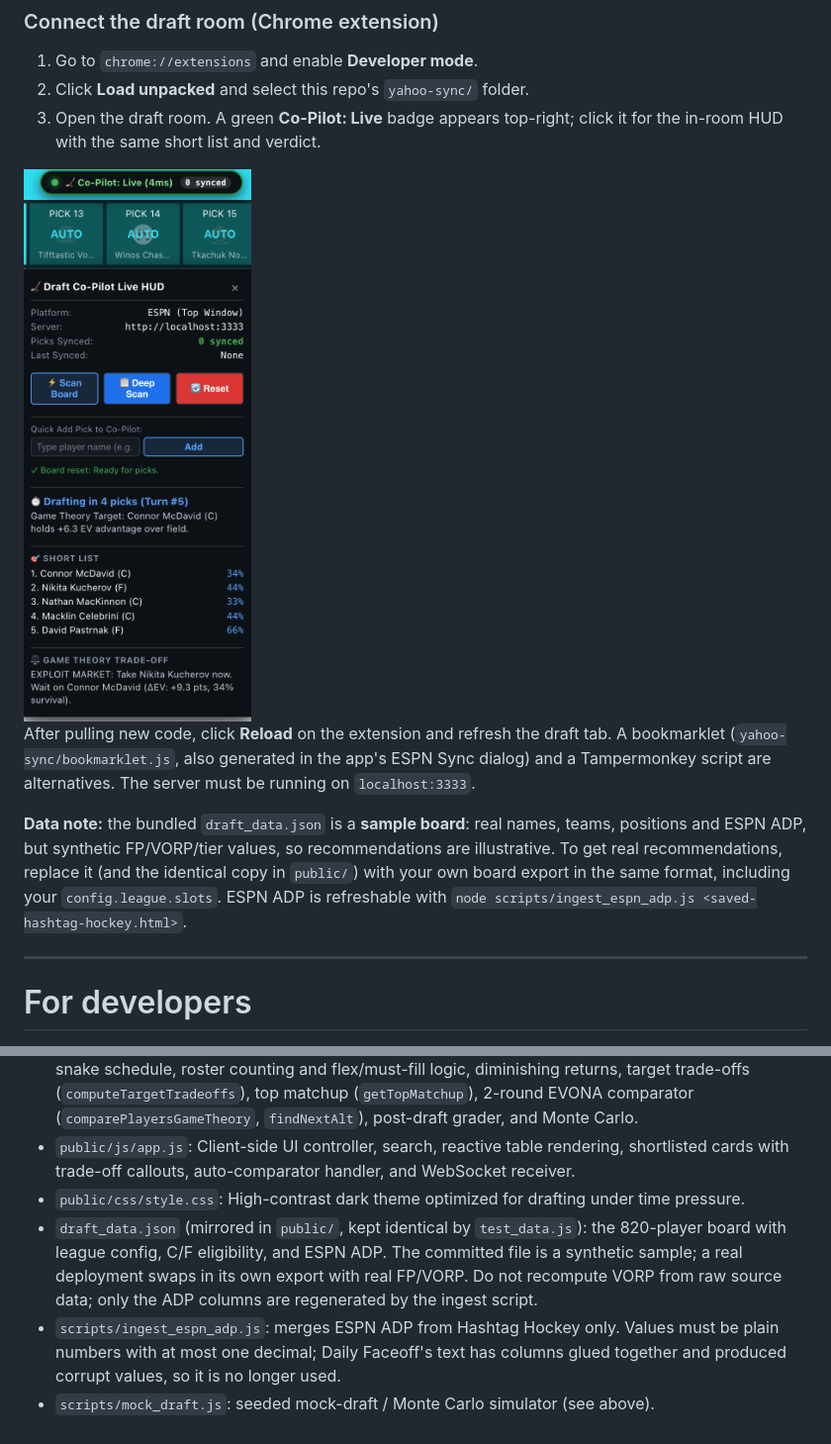
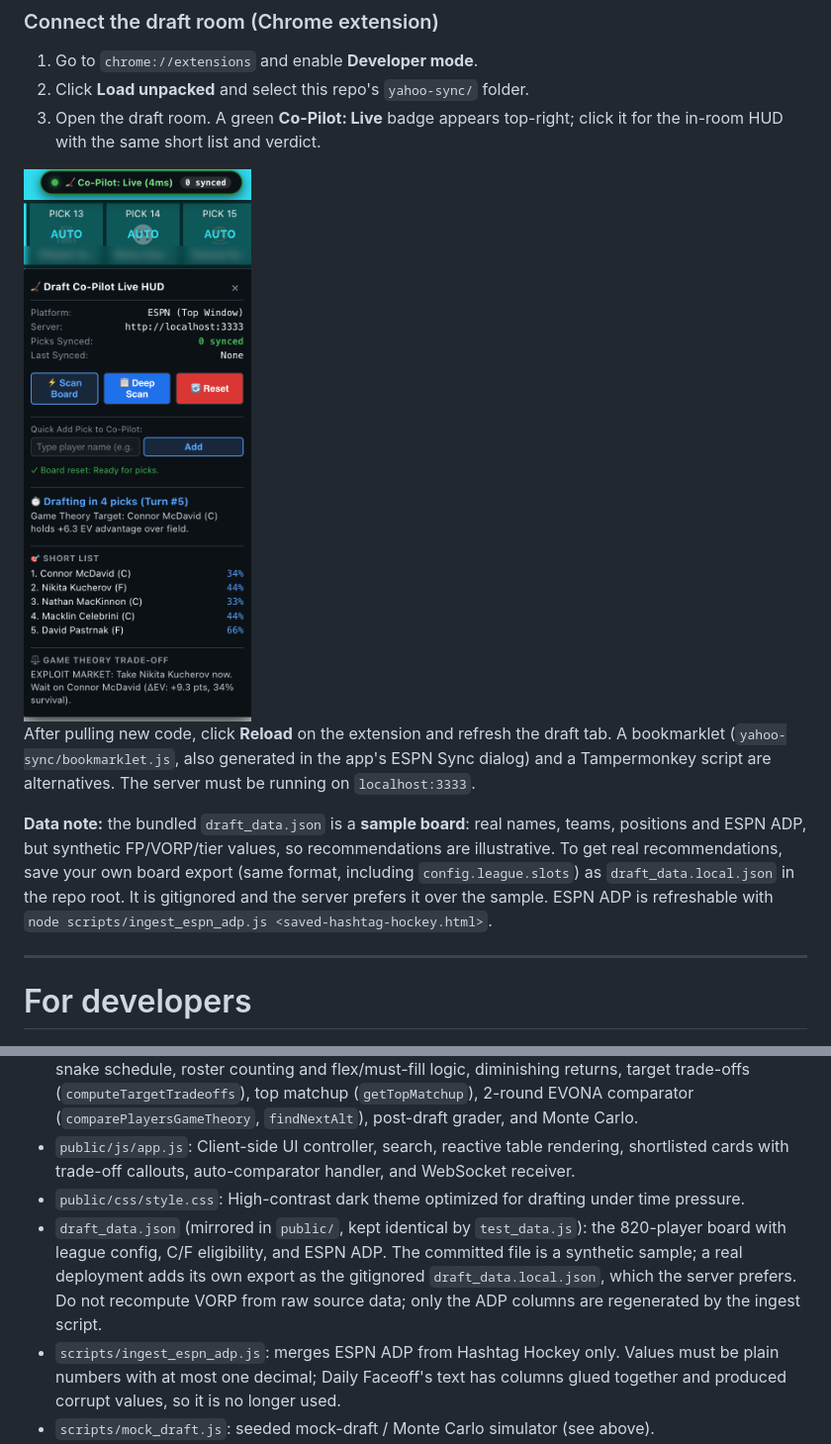
Before and after one commit to mkny13/hockey-draft-copilot, a Markdown page: README.md, 2 parts joined by grey strips. Shown at 99% size. GitHub-like rendering; pictures changed too: docs/screenshots/hud.png.

Commit message:
Prefer gitignored draft_data.local.json over the sample board; blur team names in HUD shot
Co-Authored-By: Claude Sonnet 5 <noreply@anthropic.com>

```diff
--- a/README.md
+++ b/README.md
@@ -42,7 +42,7 @@ Or manually: `npm install && npm start`, then open <http://localhost:3333>.
 
 After pulling new code, click **Reload** on the extension and refresh the draft tab. A bookmarklet (`yahoo-sync/bookmarklet.js`, also generated in the app's ESPN Sync dialog) and a Tampermonkey script are alternatives. The server must be running on `localhost:3333`.
 
-**Data note:** the bundled `draft_data.json` is a **sample board**: real names, teams, positions and ESPN ADP, but synthetic FP/VORP/tier values, so recommendations are illustrative. To get real recommendations, replace it (and the identical copy in `public/`) with your own board export in the same format, including your `config.league.slots`. ESPN ADP is refreshable with `node scripts/ingest_espn_adp.js <saved-hashtag-hockey.html>`.
+**Data note:** the bundled `draft_data.json` is a **sample board**: real names, teams, positions and ESPN ADP, but synthetic FP/VORP/tier values, so recommendations are illustrative. To get real recommendations, save your own board export (same format, including `config.league.slots`) as `draft_data.local.json` in the repo root. It is gitignored and the server prefers it over the sample. ESPN ADP is refreshable with `node scripts/ingest_espn_adp.js <saved-hashtag-hockey.html>`.
 
 ---
 
@@ -145,7 +145,7 @@ The Co-Pilot's recommended pick drives one team; the other seven draft from ESPN
 - `public/js/gametheory.js`: Mathematical game-theory engine (isomorphic): survival odds ($P_{survive}$), snake schedule, roster counting and flex/must-fill logic, diminishing returns, target trade-offs (`computeTargetTradeoffs`), top matchup (`getTopMatchup`), 2-round EVONA comparator (`comparePlayersGameTheory`, `findNextAlt`), post-draft grader, and Monte Carlo.
 - `public/js/app.js`: Client-side UI controller, search, reactive table rendering, shortlisted cards with trade-off callouts, auto-comparator handler, and WebSocket receiver.
 - `public/css/style.css`: High-contrast dark theme optimized for drafting under time pressure.
-- `draft_data.json` (mirrored in `public/`, kept identical by `test_data.js`): the 820-player board with league config, C/F eligibility, and ESPN ADP. The committed file is a synthetic sample; a real deployment swaps in its own export with real FP/VORP. Do not recompute VORP from raw source data; only the ADP columns are regenerated by the ingest script.
+- `draft_data.json` (mirrored in `public/`, kept identical by `test_data.js`): the 820-player board with league config, C/F eligibility, and ESPN ADP. The committed file is a synthetic sample; a real deployment adds its own export as the gitignored `draft_data.local.json`, which the server prefers. Do not recompute VORP from raw source data; only the ADP columns are regenerated by the ingest script.
 - `scripts/ingest_espn_adp.js`: merges ESPN ADP from Hashtag Hockey only. Values must be plain numbers with at most one decimal; Daily Faceoff's text has columns glued together and produced corrupt values, so it is no longer used.
 - `scripts/mock_draft.js`: seeded mock-draft / Monte Carlo simulator (see above).
 - `docs/screenshots/`: images used by this README.
```
Also changed, not shown: AGENTS.md (+1 -1 lines), 2 other files.
